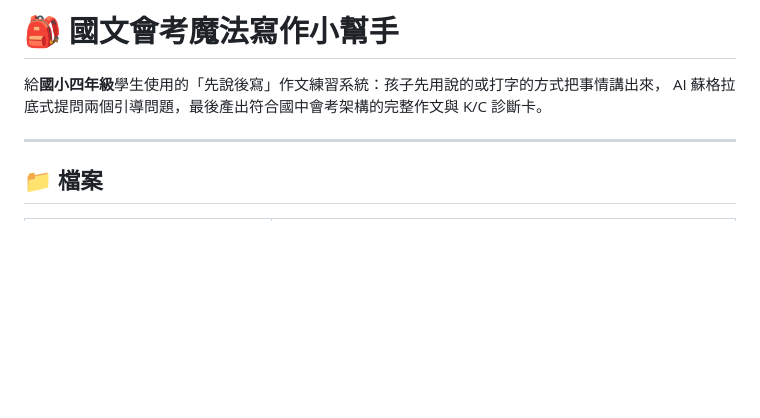
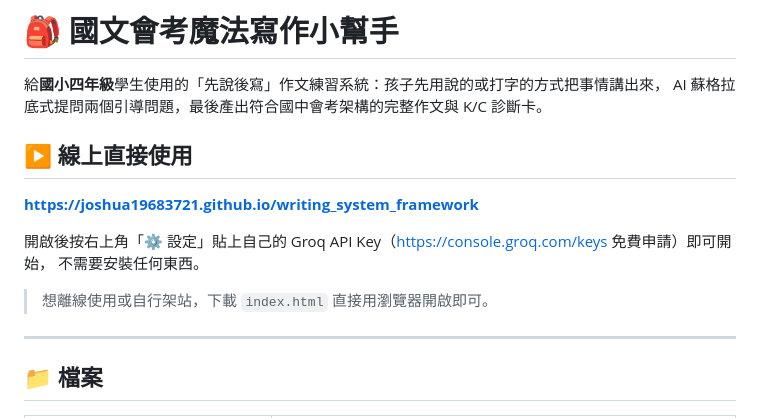
Before and after one commit to Joshua19683721/writing_system_framework, a Markdown page: README.md, the part around the change. Rendered like a GitHub page; blank space fills up the shorter version.

Commit message:
docs: 在 README 加上線上使用網址

```diff
--- a/README.md
+++ b/README.md
@@ -2,6 +2,15 @@
 
 給**國小四年級**學生使用的「先說後寫」作文練習系統：孩子先用說的或打字的方式把事情講出來，
 AI 蘇格拉底式提問兩個引導問題，最後產出符合國中會考架構的完整作文與 K/C 診斷卡。
+
+## ▶️ 線上直接使用
+
+**<https://joshua19683721.github.io/writing_system_framework>**
+
+開啟後按右上角「⚙️ 設定」貼上自己的 Groq API Key（<https://console.groq.com/keys> 免費申請）即可開始，
+不需要安裝任何東西。
+
+> 想離線使用或自行架站，下載 `index.html` 直接用瀏覽器開啟即可。
 
 ---
 
```
